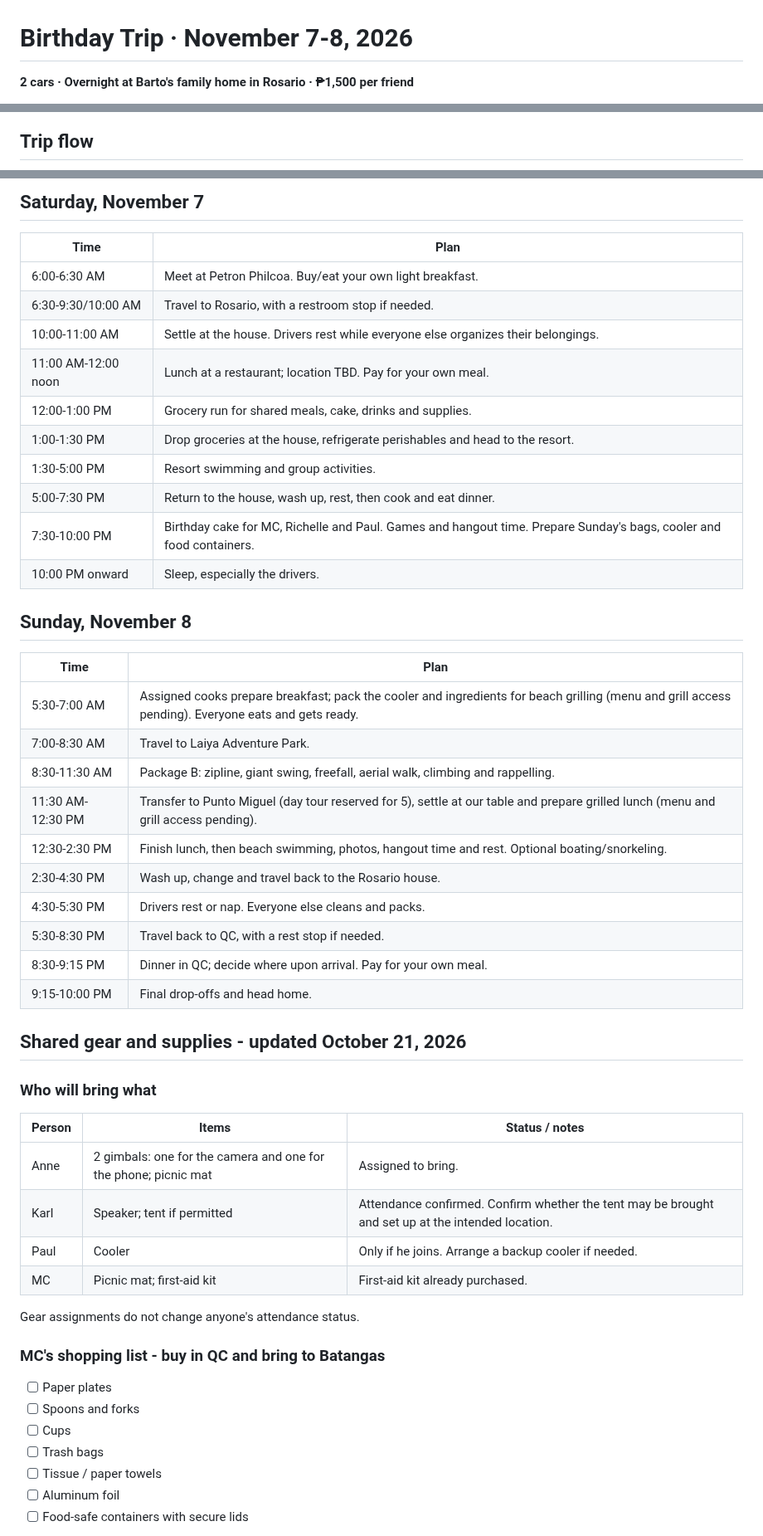
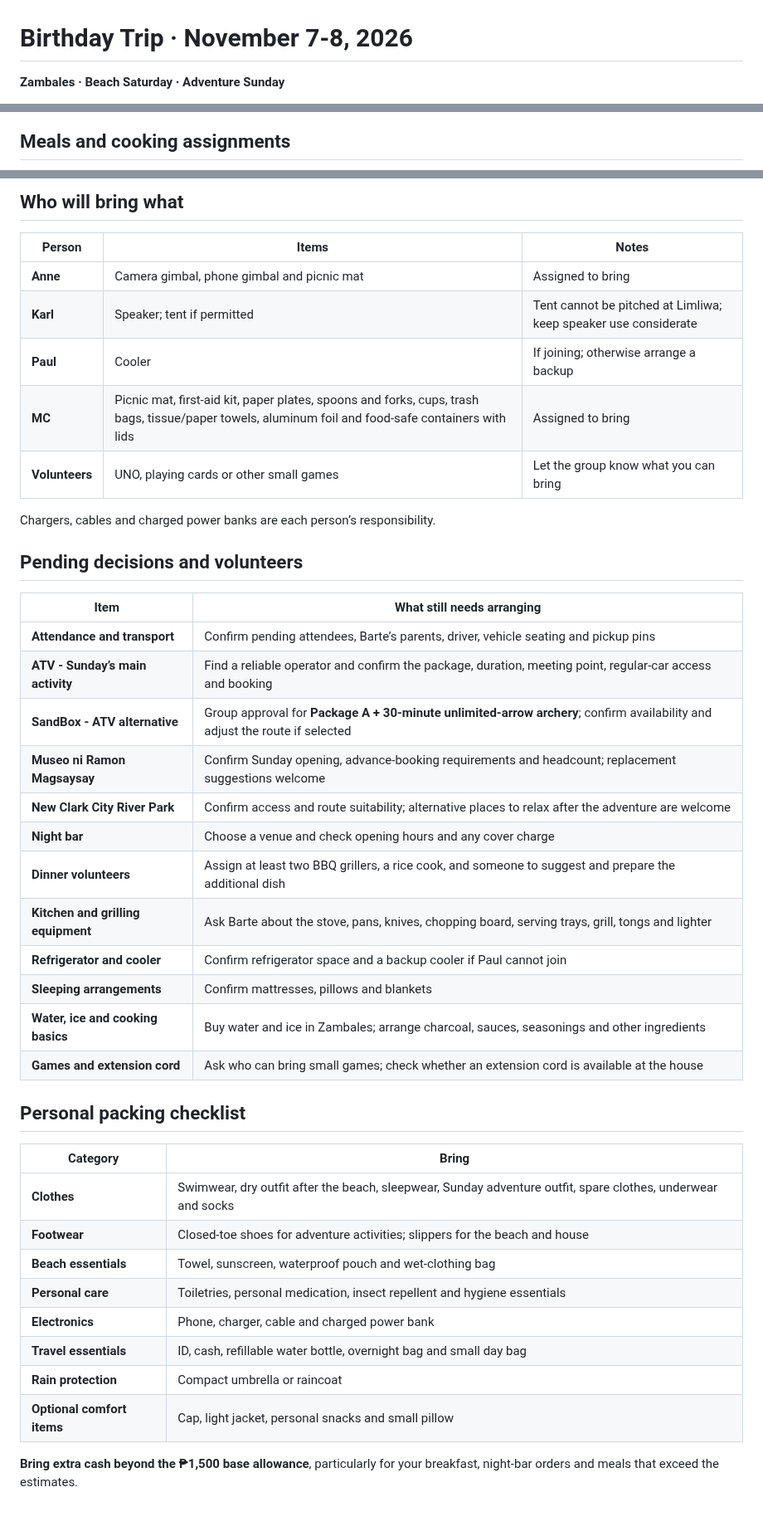
Before and after one commit to itsmcliam/Birthday-Plan, a Markdown page: README.md, 3 parts joined by grey strips. Shown at 83% size. GitHub-like rendering; blank space fills up the shorter version.

Commit message:
Replace birthday plan with approved Zambales itinerary and updated sharing assets

````diff
--- a/README.md
+++ b/README.md
@@ -1,4 +1,4 @@
 # Birthday Trip · November 7-8, 2026
 
-**2 cars · Overnight at Barto's family home in Rosario · ₱1,500 per friend**
+**Zambales · Beach Saturday · Adventure Sunday**
 
@@ -66,4 +157,4 @@ flowchart TD
 ```
 
-## Trip flow
+## Meals and cooking assignments
 
@@ -83,54 +174,45 @@ flowchart TD
 
-## Saturday, November 7
+## Who will bring what
 
-| Time | Plan |
+| Person | Items | Notes |
+| --- | --- | --- |
+| **Anne** | Camera gimbal, phone gimbal and picnic mat | Assigned to bring |
+| **Karl** | Speaker; tent if permitted | Tent cannot be pitched at Limliwa; keep speaker use considerate |
+| **Paul** | Cooler | If joining; otherwise arrange a backup |
+| **MC** | Picnic mat, first-aid kit, paper plates, spoons and forks, cups, trash bags, tissue/paper towels, aluminum foil and food-safe containers with lids | Assigned to bring |
+| **Volunteers** | UNO, playing cards or other small games | Let the group know what you can bring |
+
+Chargers, cables and charged power banks are each person’s responsibility.
+
+## Pending decisions and volunteers
+
+| Item | What still needs arranging |
 | --- | --- |
-| 6:00-6:30 AM | Meet at Petron Philcoa. Buy/eat your own light breakfast. |
-| 6:30-9:30/10:00 AM | Travel to Rosario, with a restroom stop if needed. |
-| 10:00-11:00 AM | Settle at the house. Drivers rest while everyone else organizes their belongings. |
-| 11:00 AM-12:00 noon | Lunch at a restaurant; location TBD. Pay for your own meal. |
-| 12:00-1:00 PM | Grocery run for shared meals, cake, drinks and supplies. |
-| 1:00-1:30 PM | Drop groceries at the house, refrigerate perishables and head to the resort. |
-| 1:30-5:00 PM | Resort swimming and group activities. |
-| 5:00-7:30 PM | Return to the house, wash up, rest, then cook and eat dinner. |
-| 7:30-10:00 PM | Birthday cake for MC, Richelle and Paul. Games and hangout time. Prepare Sunday's bags, cooler and food containers. |
-| 10:00 PM onward | Sleep, especially the drivers. |
+| **Attendance and transport** | Confirm pending attendees, Barte’s parents, driver, vehicle seating and pickup pins |
+| **ATV - Sunday’s main activity** | Find a reliable operator and confirm the package, duration, meeting point, regular-car access and booking |
+| **SandBox - ATV alternative** | Group approval for **Package A + 30-minute unlimited-arrow archery**; confirm availability and adjust the route if selected |
+| **Museo ni Ramon Magsaysay** | Confirm Sunday opening, advance-booking requirements and headcount; replacement suggestions welcome |
+| **New Clark City River Park** | Confirm access and route suitability; alternative places to relax after the adventure are welcome |
+| **Night bar** | Choose a venue and check opening hours and any cover charge |
+| **Dinner volunteers** | Assign at least two BBQ grillers, a rice cook, and someone to suggest and prepare the additional dish |
+| **Kitchen and grilling equipment** | Ask Barte about the stove, pans, knives, chopping board, serving trays, grill, tongs and lighter |
+| **Refrigerator and cooler** | Confirm refrigerator space and a backup cooler if Paul cannot join |
+| **Sleeping arrangements** | Confirm mattresses, pillows and blankets |
+| **Water, ice and cooking basics** | Buy water and ice in Zambales; arrange charcoal, sauces, seasonings and other ingredients |
+| **Games and extension cord** | Ask who can bring small games; check whether an extension cord is available at the house |
 
-## Sunday, November 8
+## Personal packing checklist
 
-| Time | Plan |
+| Category | Bring |
 | --- | --- |
-| 5:30-7:00 AM | Assigned cooks prepare breakfast; pack the cooler and ingredients for beach grilling (menu and grill access pending). Everyone eats and gets ready. |
-| 7:00-8:30 AM | Travel to Laiya Adventure Park. |
-| 8:30-11:30 AM | Package B: zipline, giant swing, freefall, aerial walk, climbing and rappelling. |
-| 11:30 AM-12:30 PM | Transfer to Punto Miguel (day tour reserved for 5), settle at our table and prepare grilled lunch (menu and grill access pending). |
-| 12:30-2:30 PM | Finish lunch, then beach swimming, photos, hangout time and rest. Optional boating/snorkeling. |
-| 2:30-4:30 PM | Wash up, change and travel back to the Rosario house. |
-| 4:30-5:30 PM | Drivers rest or nap. Everyone else cleans and packs. |
-| 5:30-8:30 PM | Travel back to QC, with a rest stop if needed. |
-| 8:30-9:15 PM | Dinner in QC; decide where upon arrival. Pay for your own meal. |
-| 9:15-10:00 PM | Final drop-offs and head home. |
+| **Clothes** | Swimwear, dry outfit after the beach, sleepwear, Sunday adventure outfit, spare clothes, underwear and socks |
+| **Footwear** | Closed-toe shoes for adventure activities; slippers for the beach and house |
+| **Beach essentials** | Towel, sunscreen, waterproof pouch and wet-clothing bag |
+| **Personal care** | Toiletries, personal medication, insect repellent and hygiene essentials |
+| **Electronics** | Phone, charger, cable and charged power bank |
+| **Travel essentials** | ID, cash, refillable water bottle, overnight bag and small day bag |
+| **Rain protection** | Compact umbrella or raincoat |
+| **Optional comfort items** | Cap, light jacket, personal snacks and small pillow |
 
-## Shared gear and supplies - updated October 21, 2026
+**Bring extra cash beyond the ₱1,500 base allowance**, particularly for your breakfast, night-bar orders and meals that exceed the estimates.
 
-### Who will bring what
-
-| Person | Items | Status / notes |
-| --- | --- | --- |
-| Anne | 2 gimbals: one for the camera and one for the phone; picnic mat | Assigned to bring. |
-| Karl | Speaker; tent if permitted | Attendance confirmed. Confirm whether the tent may be brought and set up at the intended location. |
-| Paul | Cooler | Only if he joins. Arrange a backup cooler if needed. |
-| MC | Picnic mat; first-aid kit | First-aid kit already purchased. |
-
-Gear assignments do not change anyone's attendance status.
-
-### MC's shopping list - buy in QC and bring to Batangas
-
-- [ ] Paper plates
-- [ ] Spoons and forks
-- [ ] Cups
-- [ ] Trash bags
-- [ ] Tissue / paper towels
-- [ ] Aluminum foil
-- [ ] Food-safe containers with secure lids
-
````
Also changed, not shown: other parts of README.md (+146 -113 lines), assets/trip-overview.png, 4 other files.
